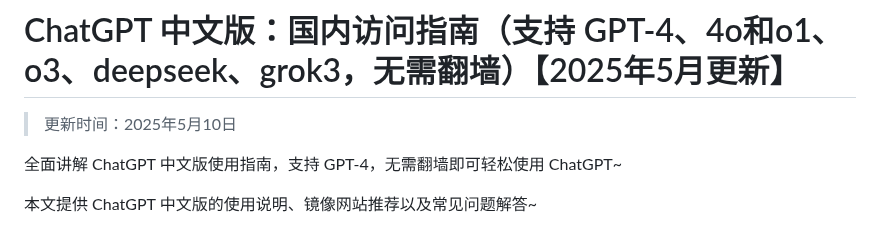
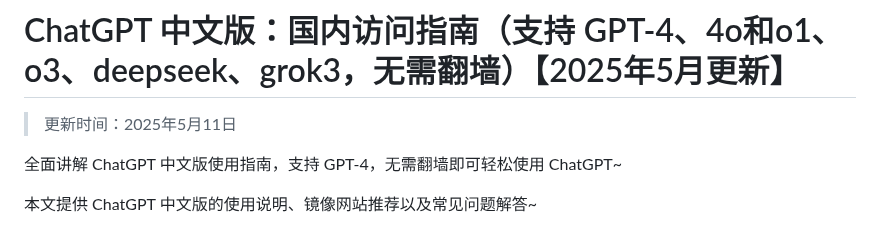
Before and after one commit to Cailailai/Chinese-chatgpt, a Markdown page: README.md, the part around the change. Drawn GitHub-style.

```diff
--- a/README.md
+++ b/README.md
@@ -1,6 +1,6 @@
 # ChatGPT 中文版：国内访问指南（支持 GPT-4、4o和o1、o3、deepseek、grok3，无需翻墙）【2025年5月更新】
 
-> 更新时间：2025年5月10日
+> 更新时间：2025年5月11日
 
 全面讲解 ChatGPT 中文版使用指南，支持 GPT-4，无需翻墙即可轻松使用 ChatGPT~
 
```
